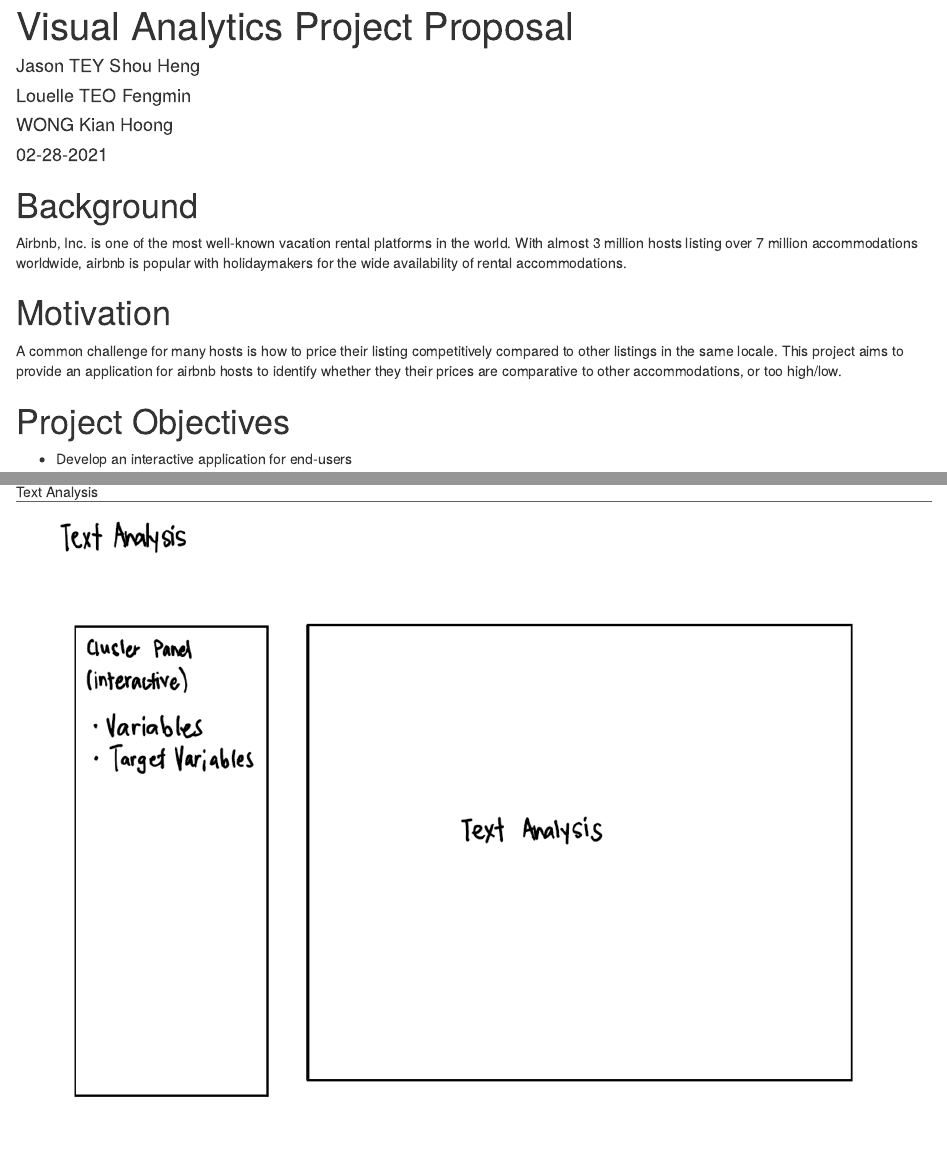
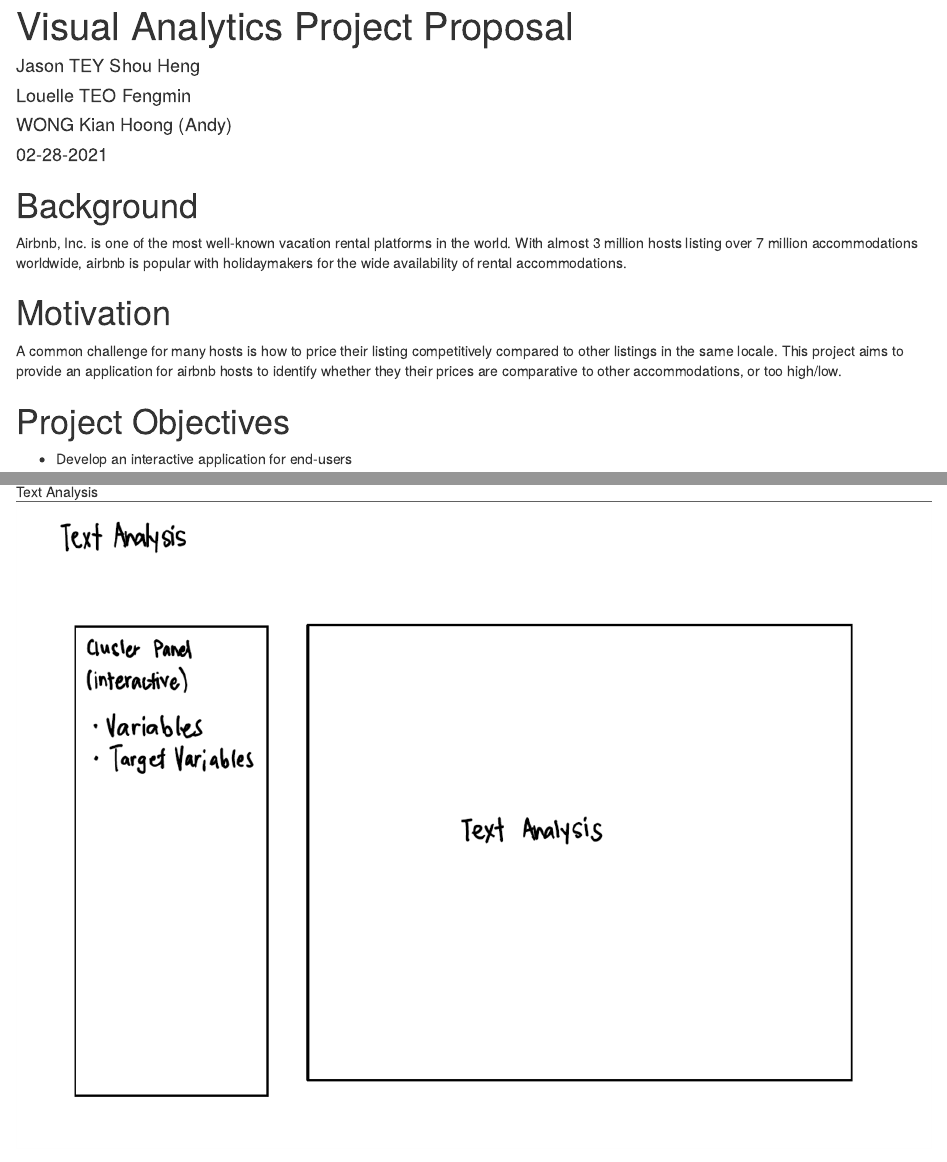
Before and after one commit to AndyWong343/DataVizBlog, an R Markdown document (_posts/project-proposal/project-proposal.Rmd): the page in a window 1100 px wide, from its top, and a second part further down, joined at a grey line. Rendered offline with R 4.5, knitr and Pandoc, with nearby package versions; drawn as R Markdown's standard HTML page in place of the format the file asks for.

Commit message:
Update project proposal.

```diff
--- a/_posts/project-proposal/project-proposal.Rmd
+++ b/_posts/project-proposal/project-proposal.Rmd
@@ -5,7 +5,7 @@
 author:
   - name: Jason TEY Shou Heng
   - name: Louelle TEO Fengmin
-  - name: WONG Kian Hoong
+  - name: WONG Kian Hoong (Andy)
 date: 02-28-2021
 output:
   distill::distill_article:
```
Also changed, not shown: _posts/project-proposal/project-proposal.html, 4 other files.
